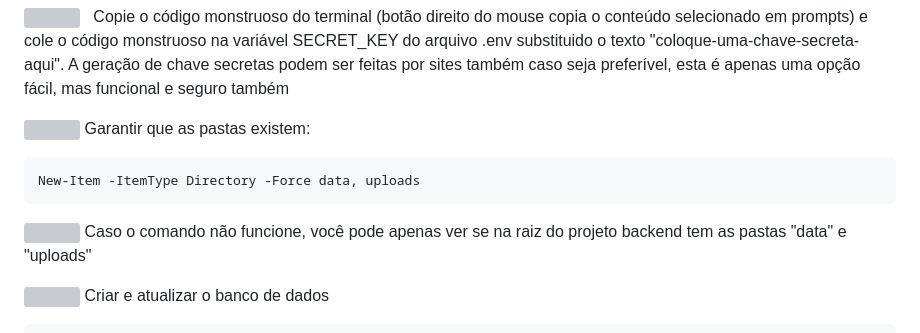
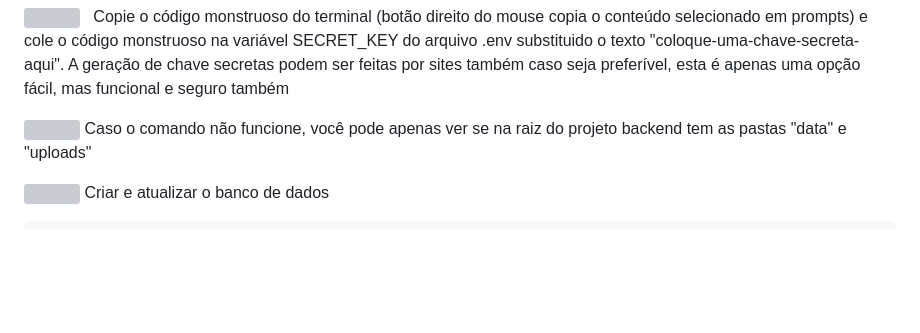
Before and after one commit to ViniSouza001/back-voluntariado-extensao, a Markdown page: README.md, the part around the change. Rendered like a GitHub page; blank space fills up the shorter version; grey boxes are pictures that could not be loaded.

Commit message:
Update README to remove directory creation instructions
Removed instructions for creating directories in README.

````diff
--- a/README.md
+++ b/README.md
@@ -86,15 +86,6 @@ python -c "import secrets; print(secrets.token_urlsafe(64))"
 
 <p>
     <img src="./assets/gif/zumbizinho.gif" width=100 align="middle">
-    Garantir que as pastas existem:
-</p>
-
-```shell
-New-Item -ItemType Directory -Force data, uploads
-```
-
-<p>
-    <img src="./assets/gif/zumbizinho.gif" width=100 align="middle">
     Caso o comando não funcione, você pode apenas ver se na raiz do projeto backend tem as pastas "data" e "uploads"
 </p>
 
````
